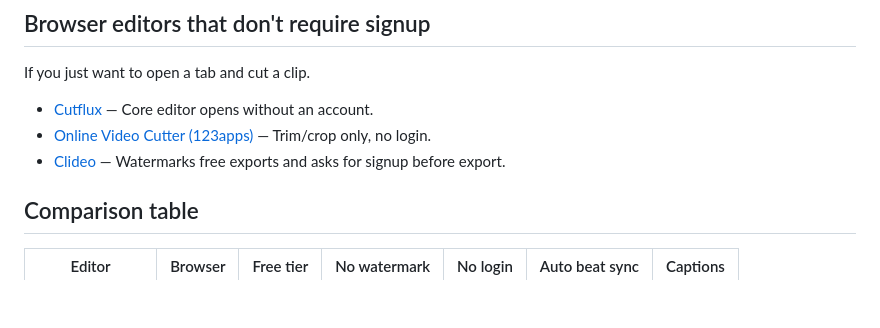
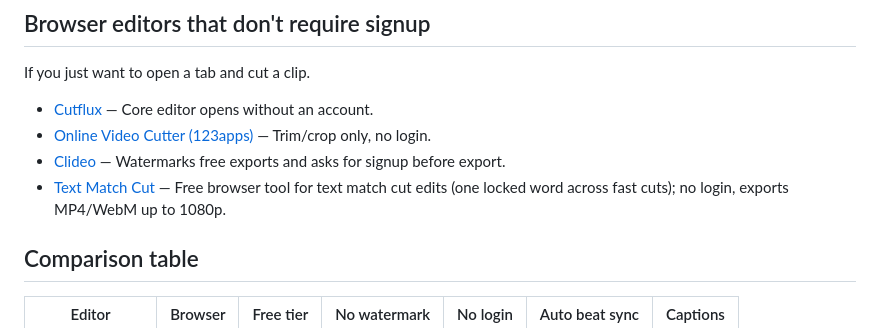
Before and after one commit to for-he-s-loved/awesome-free-video-editors, a Markdown page: README.md, the part around the change. GitHub-like rendering; blank space fills up the shorter version.

Commit message:
Add Text Match Cut to browser editors without signup

```diff
--- a/README.md
+++ b/README.md
@@ -83,6 +83,7 @@ If you just want to open a tab and cut a clip.
 - [Cutflux](https://cutflux.app) — Core editor opens without an account.
 - [Online Video Cutter (123apps)](https://online-video-cutter.com) — Trim/crop only, no login.
 - [Clideo](https://clideo.com) — Watermarks free exports and asks for signup before export.
+- [Text Match Cut](https://textmatchcut.net/) — Free browser tool for text match cut edits (one locked word across fast cuts); no login, exports MP4/WebM up to 1080p.
 
 ## Comparison table
 
```
